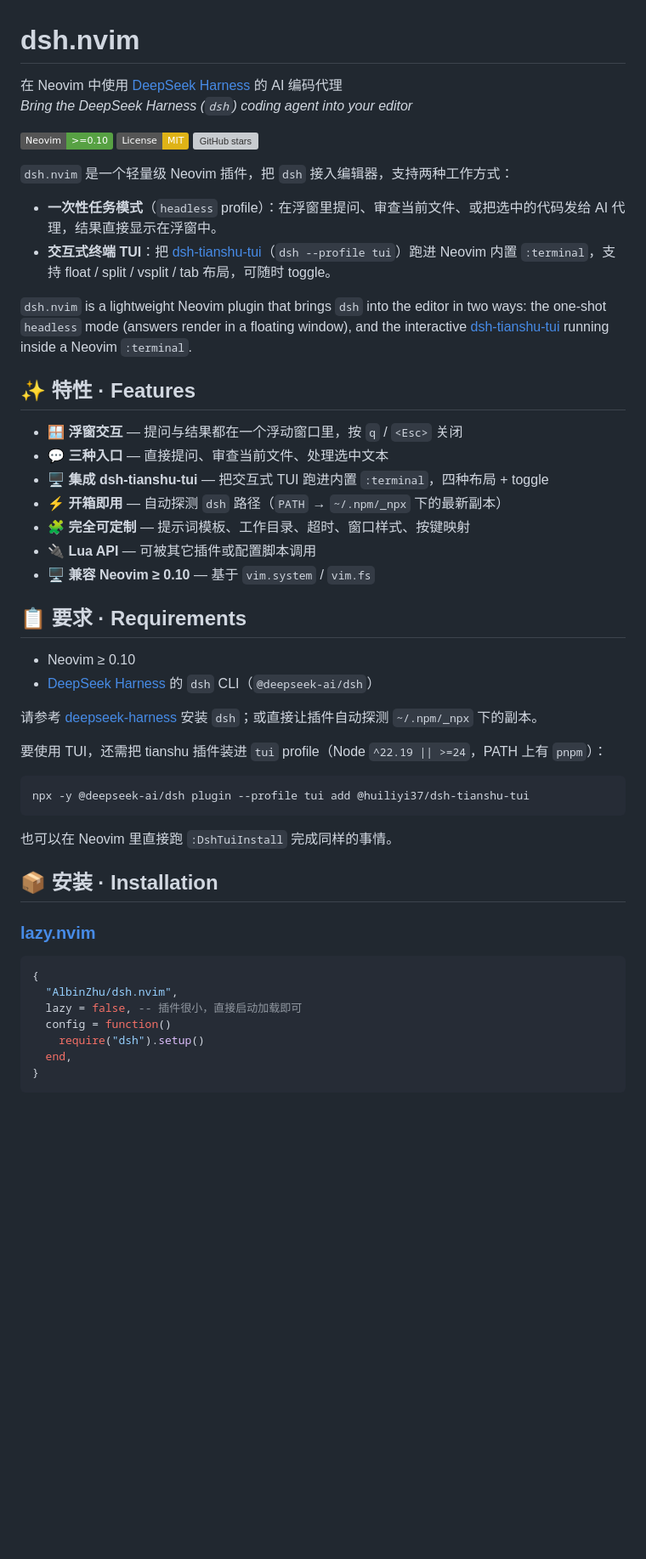
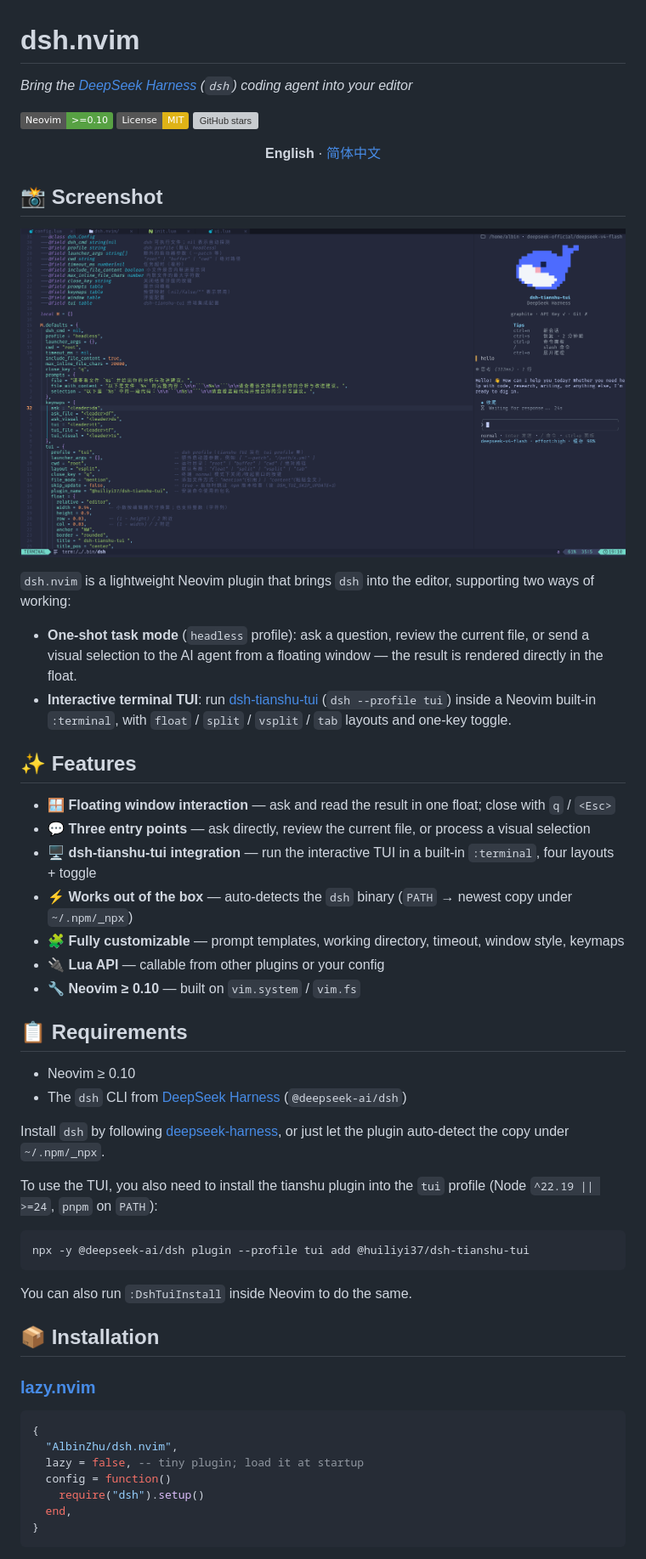
Before and after one commit to AlbinZhu/dsh.nvim, a Markdown page: README.md, the part around one of its changes. Shown at 85% size. Rendered like a GitHub page; pictures changed too: doc/screenshot.jpg (added); badges without logos; blank space fills up the shorter version; grey boxes are pictures that could not be loaded.

````diff
--- a/README.md
+++ b/README.md
@@ -1,52 +1,61 @@
 # dsh.nvim
 
-在 Neovim 中使用 [DeepSeek Harness](https://github.com/deepseek-ai/deepseek-harness) 的 AI 编码代理
-<br>_Bring the DeepSeek Harness (`dsh`) coding agent into your editor_
+_Bring the [DeepSeek Harness](https://github.com/deepseek-ai/deepseek-harness) (`dsh`) coding agent into your editor_
 
 [![Neovim](https://img.shields.io/badge/Neovim-%3E%3D0.10-57A143?logo=neovim&logoColor=white)](https://neovim.io)
 [![License: MIT](https://img.shields.io/badge/License-MIT-yellow.svg)](./LICENSE)
 [![GitHub stars](https://img.shields.io/github/stars/AlbinZhu/dsh.nvim?style=social)](https://github.com/AlbinZhu/dsh.nvim)
 
-`dsh.nvim` 是一个轻量级 Neovim 插件，把 `dsh` 接入编辑器，支持两种工作方式：
+<div align="center">
 
-- **一次性任务模式**（`headless` profile）：在浮窗里提问、审查当前文件、或把选中的代码发给 AI 代理，结果直接显示在浮窗中。
-- **交互式终端 TUI**：把 [dsh-tianshu-tui](https://github.com/huiliyi37/dsh-tianshu-tui)（`dsh --profile tui`）跑进 Neovim 内置 `:terminal`，支持 float / split / vsplit / tab 布局，可随时 toggle。
+**English** · [简体中文](./README.zh-CN.md)
 
-`dsh.nvim` is a lightweight Neovim plugin that brings `dsh` into the editor in two ways: the one-shot `headless` mode (answers render in a floating window), and the interactive [dsh-tianshu-tui](https://github.com/huiliyi37/dsh-tianshu-tui) running inside a Neovim `:terminal`.
+</div>
 
-## ✨ 特性 · Features
+## 📸 Screenshot
 
-- 🪟 **浮窗交互** — 提问与结果都在一个浮动窗口里，按 `q` / `<Esc>` 关闭
-- 💬 **三种入口** — 直接提问、审查当前文件、处理选中文本
-- 🖥️ **集成 dsh-tianshu-tui** — 把交互式 TUI 跑进内置 `:terminal`，四种布局 + toggle
-- ⚡ **开箱即用** — 自动探测 `dsh` 路径（`PATH` → `~/.npm/_npx` 下的最新副本）
-- 🧩 **完全可定制** — 提示词模板、工作目录、超时、窗口样式、按键映射
-- 🔌 **Lua API** — 可被其它插件或配置脚本调用
-- 🖥️ **兼容 Neovim ≥ 0.10** — 基于 `vim.system` / `vim.fs`
+<p align="center">
+  <img src="doc/screenshot.jpg" alt="dsh.nvim screenshot" width="100%">
+</p>
 
-## 📋 要求 · Requirements
+`dsh.nvim` is a lightweight Neovim plugin that brings `dsh` into the editor, supporting two ways of working:
+
+- **One-shot task mode** (`headless` profile): ask a question, review the current file, or send a visual selection to the AI agent from a floating window — the result is rendered directly in the float.
+- **Interactive terminal TUI**: run [dsh-tianshu-tui](https://github.com/huiliyi37/dsh-tianshu-tui) (`dsh --profile tui`) inside a Neovim built-in `:terminal`, with `float` / `split` / `vsplit` / `tab` layouts and one-key toggle.
+
+## ✨ Features
+
+- 🪟 **Floating window interaction** — ask and read the result in one float; close with `q` / `<Esc>`
+- 💬 **Three entry points** — ask directly, review the current file, or process a visual selection
+- 🖥️ **dsh-tianshu-tui integration** — run the interactive TUI in a built-in `:terminal`, four layouts + toggle
+- ⚡ **Works out of the box** — auto-detects the `dsh` binary (`PATH` → newest copy under `~/.npm/_npx`)
+- 🧩 **Fully customizable** — prompt templates, working directory, timeout, window style, keymaps
+- 🔌 **Lua API** — callable from other plugins or your config
+- 🔧 **Neovim ≥ 0.10** — built on `vim.system` / `vim.fs`
+
+## 📋 Requirements
 
 - Neovim ≥ 0.10
-- [DeepSeek Harness](https://github.com/deepseek-ai/deepseek-harness) 的 `dsh` CLI（`@deepseek-ai/dsh`）
+- The `dsh` CLI from [DeepSeek Harness](https://github.com/deepseek-ai/deepseek-harness) (`@deepseek-ai/dsh`)
 
-请参考 [deepseek-harness](https://github.com/deepseek-ai/deepseek-harness) 安装 `dsh`；或直接让插件自动探测 `~/.npm/_npx` 下的副本。
+Install `dsh` by following [deepseek-harness](https://github.com/deepseek-ai/deepseek-harness), or just let the plugin auto-detect the copy under `~/.npm/_npx`.
 
-要使用 TUI，还需把 tianshu 插件装进 `tui` profile（Node `^22.19 || >=24`，PATH 上有 `pnpm`）：
+To use the TUI, you also need to install the tianshu plugin into the `tui` profile (Node `^22.19 || >=24`, `pnpm` on `PATH`):
 
 ```sh
 npx -y @deepseek-ai/dsh plugin --profile tui add @huiliyi37/dsh-tianshu-tui
 ```
 
-也可以在 Neovim 里直接跑 `:DshTuiInstall` 完成同样的事情。
+You can also run `:DshTuiInstall` inside Neovim to do the same.
 
-## 📦 安装 · Installation
+## 📦 Installation
 
 ### [lazy.nvim](https://github.com/folke/lazy.nvim)
 
 ```lua
 {
   "AlbinZhu/dsh.nvim",
-  lazy = false, -- 插件很小，直接启动加载即可
+  lazy = false, -- tiny plugin; load it at startup
   config = function()
     require("dsh").setup()
   end,
````
Also changed, not shown: other parts of README.md (+85 -85 lines), README.zh-CN.md (added, +275 -0 lines).
